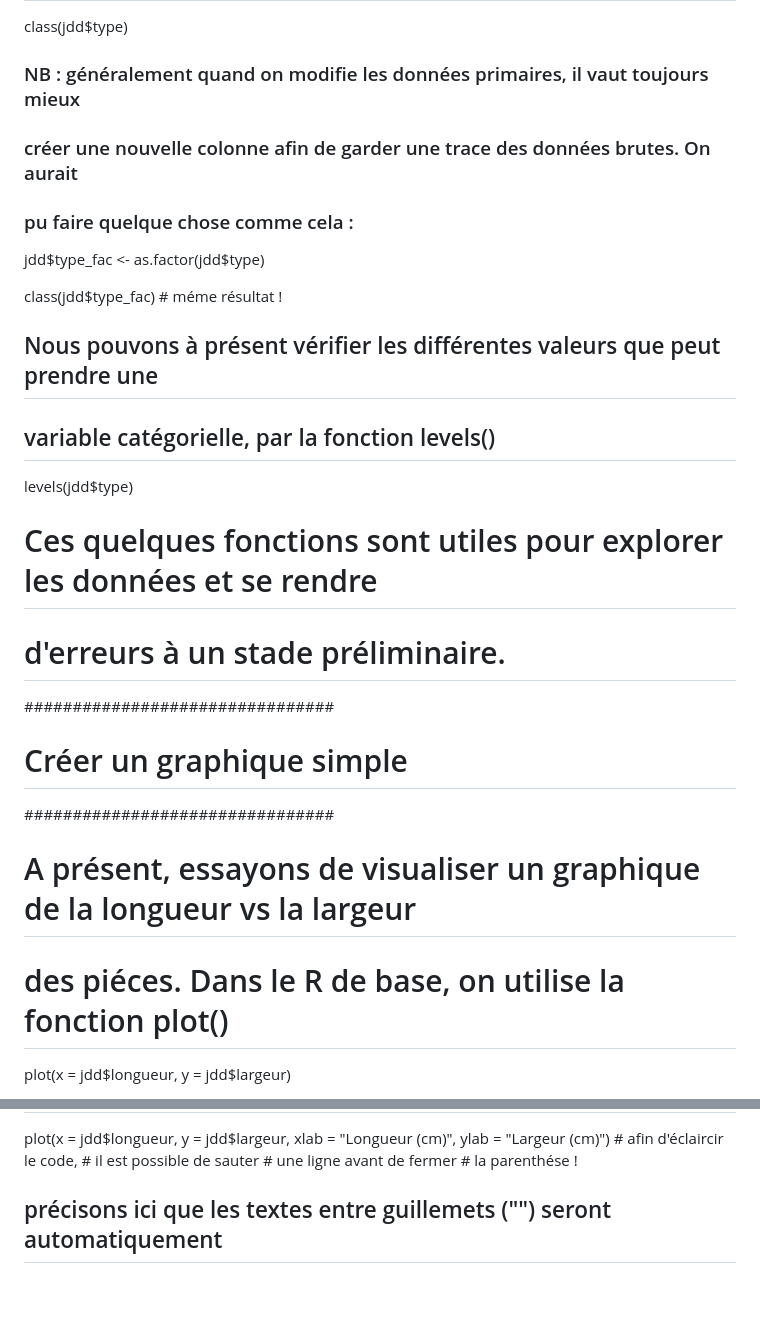
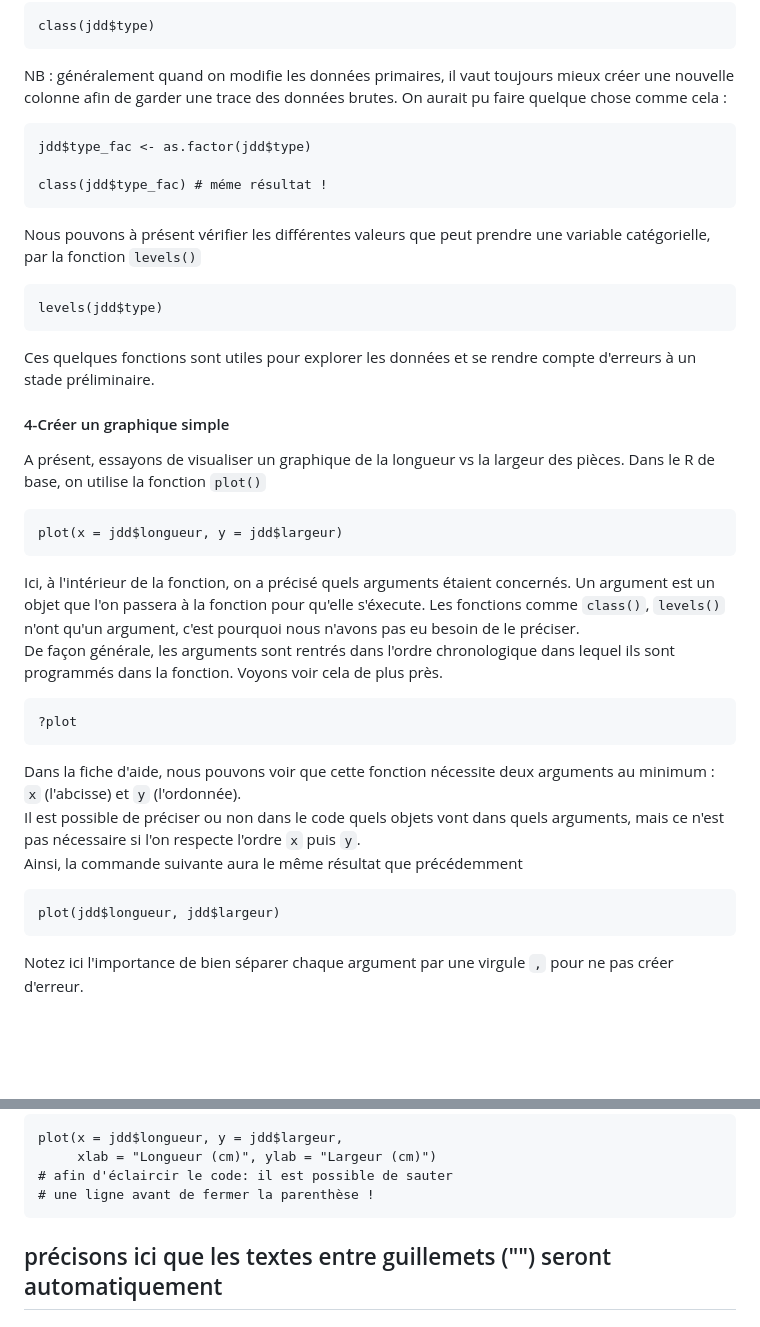
Before and after one commit to ALVignoles/R-pour-archeologues, a Markdown page: seance-1.md, 2 parts joined by grey strips. Drawn GitHub-style; blank space fills up the shorter version.

````diff
--- a/seance-1.md
+++ b/seance-1.md
@@ -87,27 +82,37 @@ jdd$type <- factor(jdd$type) ### cette commande signifie au pied de la lettre :
 class(jdd$type)
-
-### NB : généralement quand on modifie les données primaires, il vaut toujours mieux
-### créer une nouvelle colonne afin de garder une trace des données brutes. On aurait
-### pu faire quelque chose comme cela :
+```
+NB : généralement quand on modifie les données primaires, il vaut toujours mieux créer une nouvelle colonne afin de garder une trace des données brutes. On aurait pu faire quelque chose comme cela :
+```{r}
 jdd$type_fac <- as.factor(jdd$type)
 
 class(jdd$type_fac) # méme résultat !
+```
 
-## Nous pouvons à présent vérifier les différentes valeurs que peut prendre une
-## variable catégorielle, par la fonction levels()
+Nous pouvons à présent vérifier les différentes valeurs que peut prendre une variable catégorielle, par la fonction `levels()`
+```{r}
 levels(jdd$type)
+```
 
-#####
-# Ces quelques fonctions sont utiles pour explorer les données et se rendre
-# d'erreurs à un stade préliminaire.
+Ces quelques fonctions sont utiles pour explorer les données et se rendre compte d'erreurs à un stade préliminaire.
 
 
-################################
-# Créer un graphique simple ####
-################################
+#### 4-Créer un graphique simple
 
-#####
-# A présent, essayons de visualiser un graphique de la longueur vs la largeur
-# des piéces. Dans le R de base, on utilise la fonction plot()
+A présent, essayons de visualiser un graphique de la longueur vs la largeur des pièces. Dans le R de base, on utilise la fonction `plot()`
+```{r}
 plot(x = jdd$longueur, y = jdd$largeur)
+```
+Ici, à l'intérieur de la fonction, on a précisé quels arguments étaient concernés. Un argument est un objet que l'on passera à la fonction pour qu'elle s'éxecute. Les fonctions comme `class()`, `levels()` n'ont qu'un argument, c'est pourquoi nous n'avons pas eu besoin de le préciser.
+De façon générale, les arguments sont rentrés dans l'ordre chronologique dans lequel ils sont programmés dans la fonction. Voyons voir cela de plus près.
+```{r}
+?plot
+```
+Dans la fiche d'aide, nous pouvons voir que cette fonction nécessite deux arguments au minimum :
+`x` (l'abcisse) et `y` (l'ordonnée).
+Il est possible de préciser ou non dans le code quels objets vont dans quels arguments, mais ce n'est pas nécessaire si l'on respecte l'ordre `x` puis `y`.
+Ainsi, la commande suivante aura le même résultat que précédemment
+```{r}
+plot(jdd$longueur, jdd$largeur)
+```
+Notez ici l'importance de bien séparer chaque argument par une virgule `,` pour ne pas créer d'erreur.
 
@@ -137,8 +121,8 @@ plot(jdd$longueur, jdd$largeur)
 plot(x = jdd$longueur, y = jdd$largeur,
-     xlab = "Longueur (cm)", ylab = "Largeur (cm)") # afin d'éclaircir le code,
-                                                    # il est possible de sauter
-                                                    # une ligne avant de fermer
-                                                    # la parenthése !
+     xlab = "Longueur (cm)", ylab = "Largeur (cm)")
+# afin d'éclaircir le code: il est possible de sauter
+# une ligne avant de fermer la parenthèse !
+```
 
 ## précisons ici que les textes entre guillemets ("") seront automatiquement
 ## considérés comme des objets de type caractére. Il est d'ailleurs possible de
````
Also changed, not shown: other parts of seance-1.md (+24 -50 lines).
